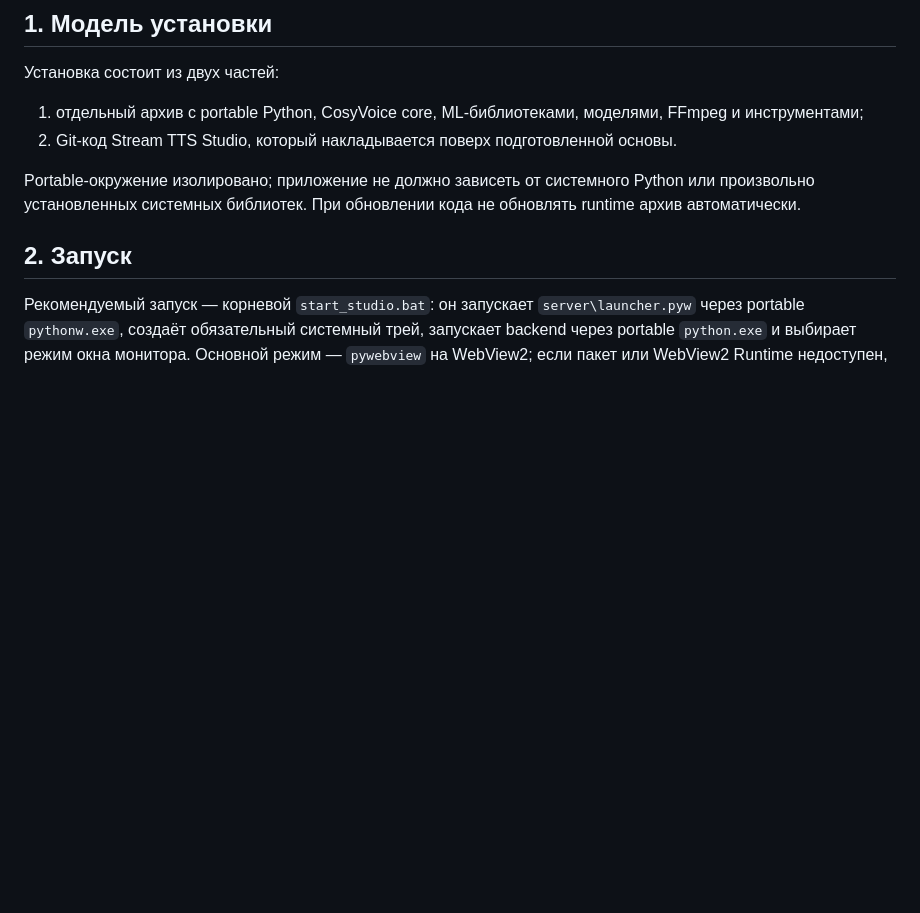
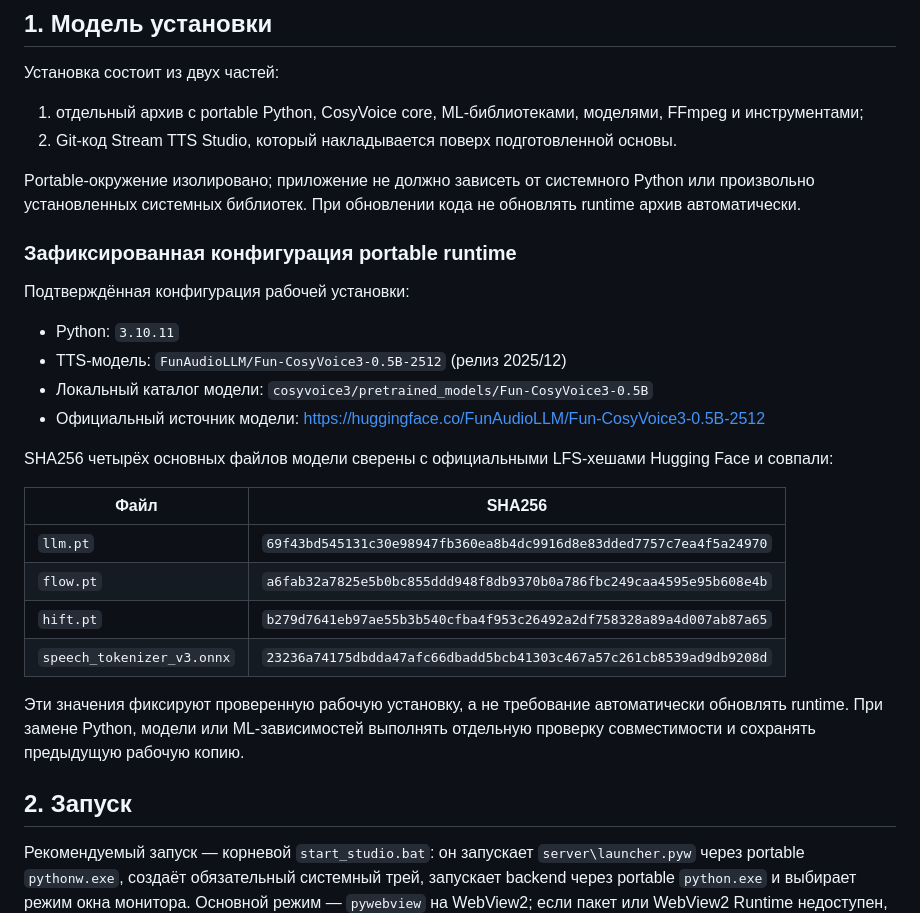
Before and after one commit to BuXaLo/stream-tts-studio, a Markdown page: docs/OPERATIONS.md, the part around the change. GitHub-like rendering; blank space fills up the shorter version.

Commit message:
Document verified Python and CosyVoice model versions

```diff
--- a/docs/OPERATIONS.md
+++ b/docs/OPERATIONS.md
@@ -7,6 +7,26 @@
 2. Git-код Stream TTS Studio, который накладывается поверх подготовленной основы.
 
 Portable-окружение изолировано; приложение не должно зависеть от системного Python или произвольно установленных системных библиотек. При обновлении кода не обновлять runtime архив автоматически.
+
+### Зафиксированная конфигурация portable runtime
+
+Подтверждённая конфигурация рабочей установки:
+
+- Python: `3.10.11`
+- TTS-модель: `FunAudioLLM/Fun-CosyVoice3-0.5B-2512` (релиз 2025/12)
+- Локальный каталог модели: `cosyvoice3/pretrained_models/Fun-CosyVoice3-0.5B`
+- Официальный источник модели: https://huggingface.co/FunAudioLLM/Fun-CosyVoice3-0.5B-2512
+
+SHA256 четырёх основных файлов модели сверены с официальными LFS-хешами Hugging Face и совпали:
+
+| Файл | SHA256 |
+|---|---|
+| `llm.pt` | `69f43bd545131c30e98947fb360ea8b4dc9916d8e83dded7757c7ea4f5a24970` |
+| `flow.pt` | `a6fab32a7825e5b0bc855ddd948f8db9370b0a786fbc249caa4595e95b608e4b` |
+| `hift.pt` | `b279d7641eb97ae55b3b540cfba4f953c26492a2df758328a89a4d007ab87a65` |
+| `speech_tokenizer_v3.onnx` | `23236a74175dbdda47afc66dbadd5bcb41303c467a57c261cb8539ad9db9208d` |
+
+Эти значения фиксируют проверенную рабочую установку, а не требование автоматически обновлять runtime. При замене Python, модели или ML-зависимостей выполнять отдельную проверку совместимости и сохранять предыдущую рабочую копию.
 
 ## 2. Запуск
 
```
